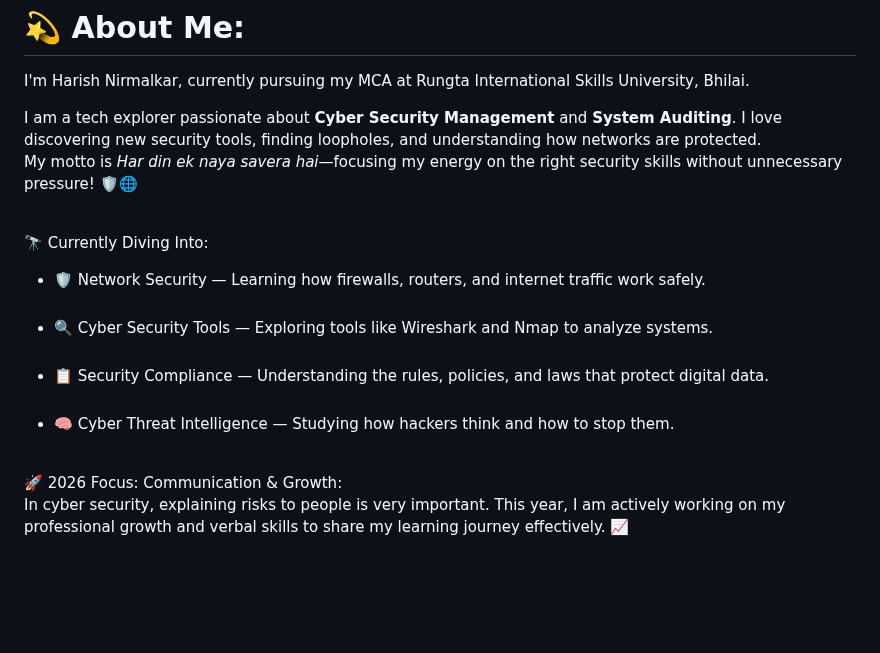
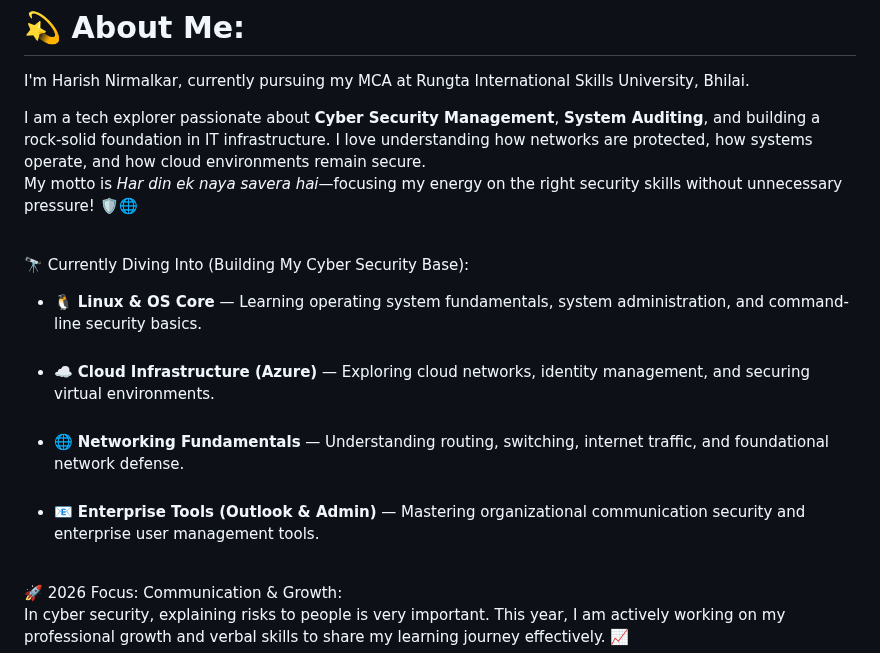
Before and after one commit to harishnirmalkar2128-hub/harishnirmalkar2128-hub, a Markdown page: README.md, the part around one of its changes. Drawn GitHub-style; blank space fills up the shorter version.

```diff
--- a/README.md
+++ b/README.md
@@ -11,14 +11,14 @@
 # 💫 About Me:
 I'm Harish Nirmalkar, currently pursuing my MCA at Rungta International Skills University, Bhilai.<br>
 
-I am a tech explorer passionate about **Cyber Security Management** and **System Auditing**. I love discovering new security tools, finding loopholes, and understanding how networks are protected.<br>
-My motto is *Har din ek naya savera hai*—focusing my energy on the right security skills without unnecessary pressure! 🛡️🌐<br><br>
+I am a tech explorer passionate about **Cyber Security Management**, **System Auditing**, and building a rock-solid foundation in IT infrastructure. I love understanding how networks are protected, how systems operate, and how cloud environments remain secure.<br>
+My motto is *Har din ek naya savera hai*—focusing my energy on the right security skills without unnecessary pressure! 🛡️🌐 <br><br>
 
-🔭 Currently Diving Into:<br>
-- 🛡️ Network Security — Learning how firewalls, routers, and internet traffic work safely.<br><br>
-- 🔍 Cyber Security Tools — Exploring tools like Wireshark and Nmap to analyze systems.<br><br>
-- 📋 Security Compliance — Understanding the rules, policies, and laws that protect digital data.<br><br>
-- 🧠 Cyber Threat Intelligence — Studying how hackers think and how to stop them.<br><br>
+🔭 Currently Diving Into (Building My Cyber Security Base):<br>
+- 🐧 **Linux & OS Core** — Learning operating system fundamentals, system administration, and command-line security basics.<br><br>
+- ☁️ **Cloud Infrastructure (Azure)** — Exploring cloud networks, identity management, and securing virtual environments.<br><br>
+- 🌐 **Networking Fundamentals** — Understanding routing, switching, internet traffic, and foundational network defense.<br><br>
+- 📧 **Enterprise Tools (Outlook & Admin)** — Mastering organizational communication security and enterprise user management tools.<br><br>
 
 🚀 2026 Focus: Communication & Growth:<br>
 In cyber security, explaining risks to people is very important. This year, I am actively working on my professional growth and verbal skills to share my learning journey effectively. 📈<br><br>
```
Also changed, not shown: other parts of README.md (+17 -5 lines).
